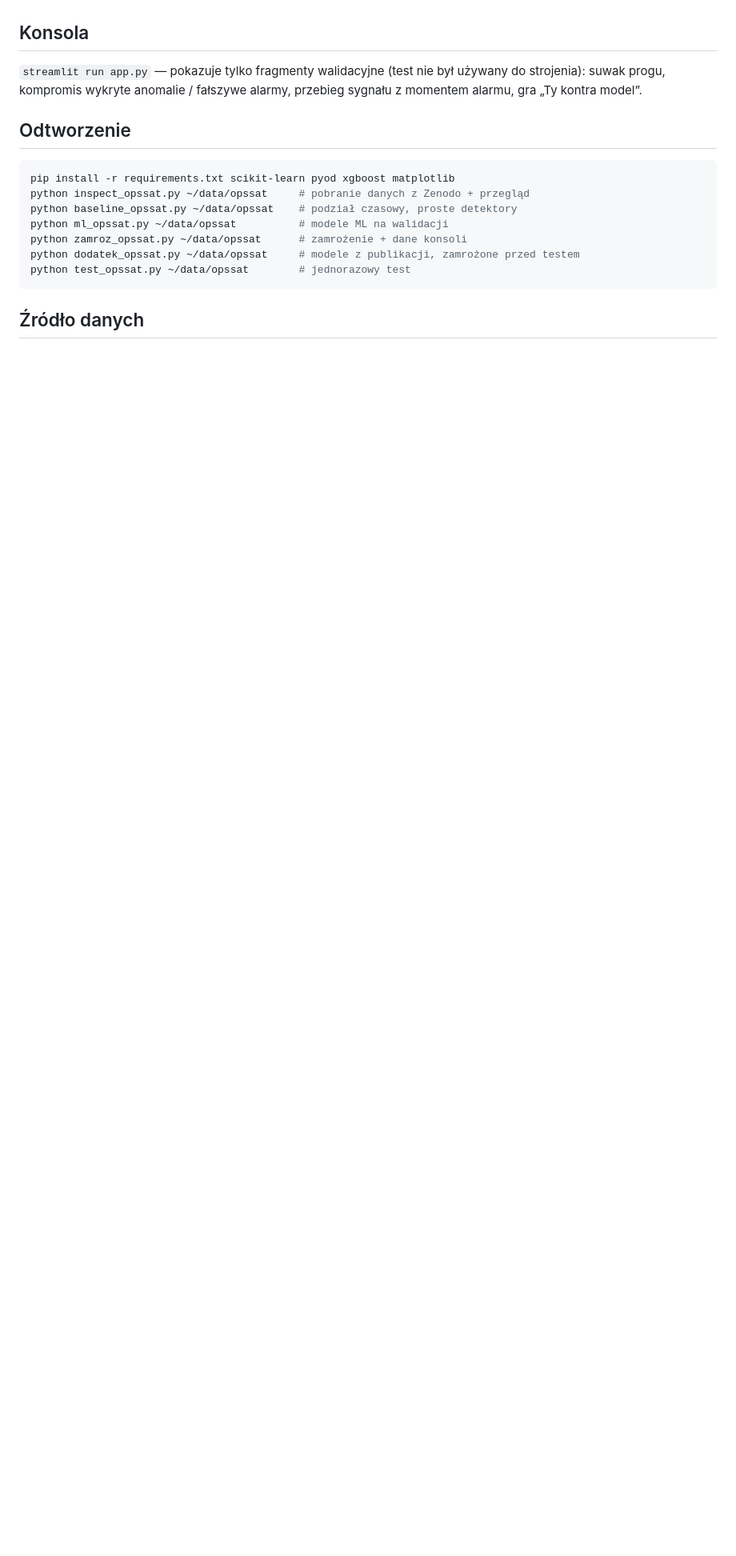
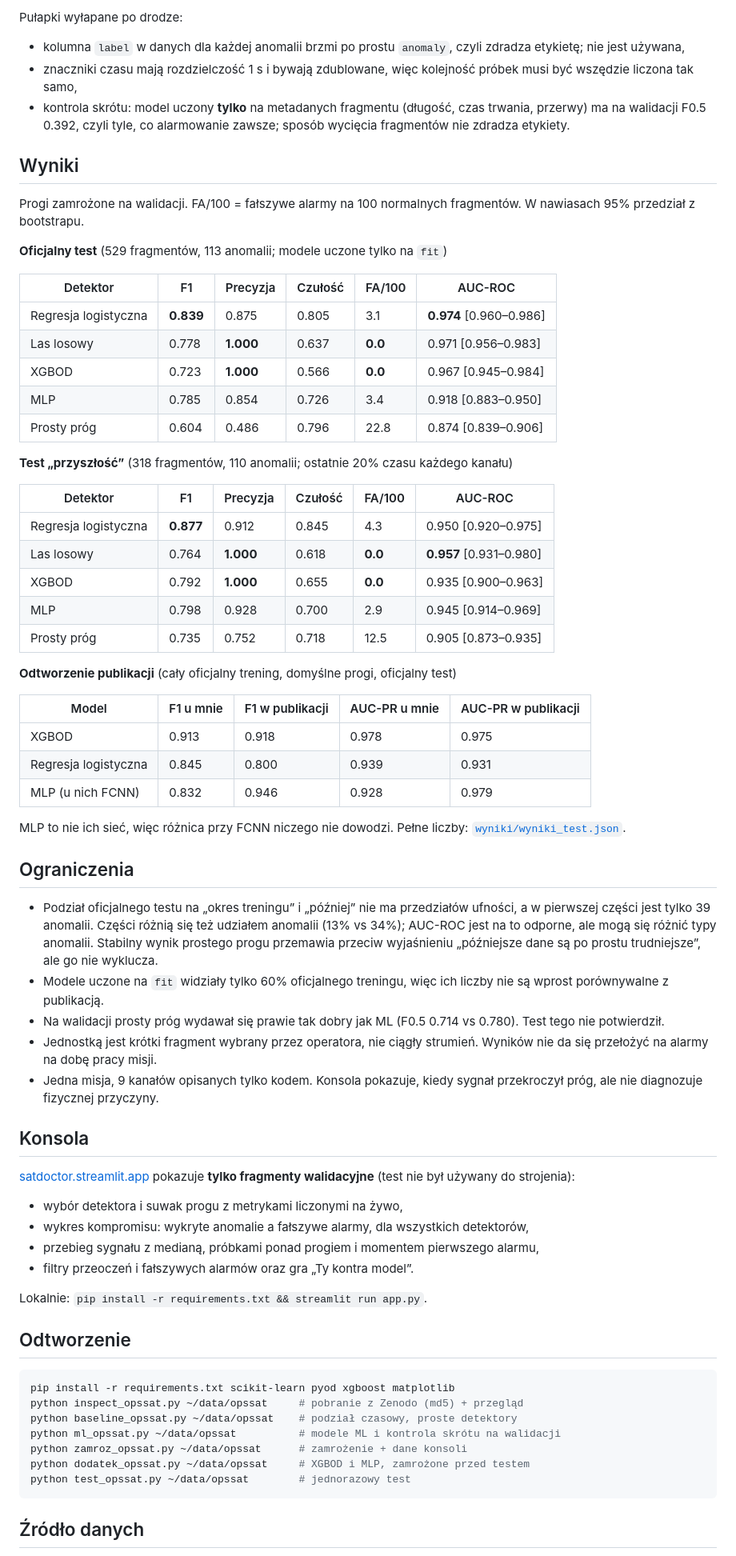
Before and after one commit to jburghardt5/satdoctor, a Markdown page: README.md, the part around one of its changes. Shown at 80% size. Drawn GitHub-style; blank space fills up the shorter version.

````diff
--- a/README.md
+++ b/README.md
@@ -21,19 +43,72 @@ Liczby: [`wyniki/wyniki_test.json`](wyniki/wyniki_test.json).
+Pułapki wyłapane po drodze:
+- kolumna `label` w danych dla każdej anomalii brzmi po prostu `anomaly`, czyli zdradza etykietę; nie jest używana,
+- znaczniki czasu mają rozdzielczość 1 s i bywają zdublowane, więc kolejność próbek musi być wszędzie liczona tak samo,
+- kontrola skrótu: model uczony **tylko** na metadanych fragmentu (długość, czas trwania, przerwy) ma na walidacji F0.5 0.392,
+  czyli tyle, co alarmowanie zawsze; sposób wycięcia fragmentów nie zdradza etykiety.
+
+## Wyniki
+
+Progi zamrożone na walidacji. FA/100 = fałszywe alarmy na 100 normalnych fragmentów. W nawiasach 95% przedział z bootstrapu.
+
+**Oficjalny test** (529 fragmentów, 113 anomalii; modele uczone tylko na `fit`)
+
+| Detektor | F1 | Precyzja | Czułość | FA/100 | AUC-ROC |
+|---|---|---|---|---|---|
+| Regresja logistyczna | **0.839** | 0.875 | 0.805 | 3.1 | **0.974** [0.960–0.986] |
+| Las losowy | 0.778 | **1.000** | 0.637 | **0.0** | 0.971 [0.956–0.983] |
+| XGBOD | 0.723 | **1.000** | 0.566 | **0.0** | 0.967 [0.945–0.984] |
+| MLP | 0.785 | 0.854 | 0.726 | 3.4 | 0.918 [0.883–0.950] |
+| Prosty próg | 0.604 | 0.486 | 0.796 | 22.8 | 0.874 [0.839–0.906] |
+
+**Test „przyszłość”** (318 fragmentów, 110 anomalii; ostatnie 20% czasu każdego kanału)
+
+| Detektor | F1 | Precyzja | Czułość | FA/100 | AUC-ROC |
+|---|---|---|---|---|---|
+| Regresja logistyczna | **0.877** | 0.912 | 0.845 | 4.3 | 0.950 [0.920–0.975] |
+| Las losowy | 0.764 | **1.000** | 0.618 | **0.0** | **0.957** [0.931–0.980] |
+| XGBOD | 0.792 | **1.000** | 0.655 | **0.0** | 0.935 [0.900–0.963] |
+| MLP | 0.798 | 0.928 | 0.700 | 2.9 | 0.945 [0.914–0.969] |
+| Prosty próg | 0.735 | 0.752 | 0.718 | 12.5 | 0.905 [0.873–0.935] |
+
+**Odtworzenie publikacji** (cały oficjalny trening, domyślne progi, oficjalny test)
+
+| Model | F1 u mnie | F1 w publikacji | AUC-PR u mnie | AUC-PR w publikacji |
+|---|---|---|---|---|
+| XGBOD | 0.913 | 0.918 | 0.978 | 0.975 |
+| Regresja logistyczna | 0.845 | 0.800 | 0.939 | 0.931 |
+| MLP (u nich FCNN) | 0.832 | 0.946 | 0.928 | 0.979 |
+
+MLP to nie ich sieć, więc różnica przy FCNN niczego nie dowodzi. Pełne liczby: [`wyniki/wyniki_test.json`](wyniki/wyniki_test.json).
+
+## Ograniczenia
+
+- Podział oficjalnego testu na „okres treningu” i „później” nie ma przedziałów ufności, a w pierwszej części jest tylko 39 anomalii.
+  Części różnią się też udziałem anomalii (13% vs 34%); AUC-ROC jest na to odporne, ale mogą się różnić typy anomalii.
+  Stabilny wynik prostego progu przemawia przeciw wyjaśnieniu „późniejsze dane są po prostu trudniejsze”, ale go nie wyklucza.
+- Modele uczone na `fit` widziały tylko 60% oficjalnego treningu, więc ich liczby nie są wprost porównywalne z publikacją.
+- Na walidacji prosty próg wydawał się prawie tak dobry jak ML (F0.5 0.714 vs 0.780). Test tego nie potwierdził.
+- Jednostką jest krótki fragment wybrany przez operatora, nie ciągły strumień. Wyników nie da się przełożyć na alarmy na dobę pracy misji.
+- Jedna misja, 9 kanałów opisanych tylko kodem. Konsola pokazuje, kiedy sygnał przekroczył próg, ale nie diagnozuje fizycznej przyczyny.
 
 ## Konsola
 
-`streamlit run app.py` — pokazuje tylko fragmenty walidacyjne (test nie był używany do strojenia):
-suwak progu, kompromis wykryte anomalie / fałszywe alarmy, przebieg sygnału z momentem alarmu,
-gra „Ty kontra model”.
+[satdoctor.streamlit.app](https://satdoctor.streamlit.app) pokazuje **tylko fragmenty walidacyjne** (test nie był używany do strojenia):
+- wybór detektora i suwak progu z metrykami liczonymi na żywo,
+- wykres kompromisu: wykryte anomalie a fałszywe alarmy, dla wszystkich detektorów,
+- przebieg sygnału z medianą, próbkami ponad progiem i momentem pierwszego alarmu,
+- filtry przeoczeń i fałszywych alarmów oraz gra „Ty kontra model”.
+
+Lokalnie: `pip install -r requirements.txt && streamlit run app.py`.
 
 ## Odtworzenie
 
 ```bash
 pip install -r requirements.txt scikit-learn pyod xgboost matplotlib
-python inspect_opssat.py ~/data/opssat     # pobranie danych z Zenodo + przegląd
+python inspect_opssat.py ~/data/opssat     # pobranie z Zenodo (md5) + przegląd
 python baseline_opssat.py ~/data/opssat    # podział czasowy, proste detektory
-python ml_opssat.py ~/data/opssat          # modele ML na walidacji
+python ml_opssat.py ~/data/opssat          # modele ML i kontrola skrótu na walidacji
 python zamroz_opssat.py ~/data/opssat      # zamrożenie + dane konsoli
-python dodatek_opssat.py ~/data/opssat     # modele z publikacji, zamrożone przed testem
+python dodatek_opssat.py ~/data/opssat     # XGBOD i MLP, zamrożone przed testem
 python test_opssat.py ~/data/opssat        # jednorazowy test
 ```
 
````
Also changed, not shown: other parts of README.md (+39 -16 lines), grafika/podzial_czasowy.png (added), 1 other file.
